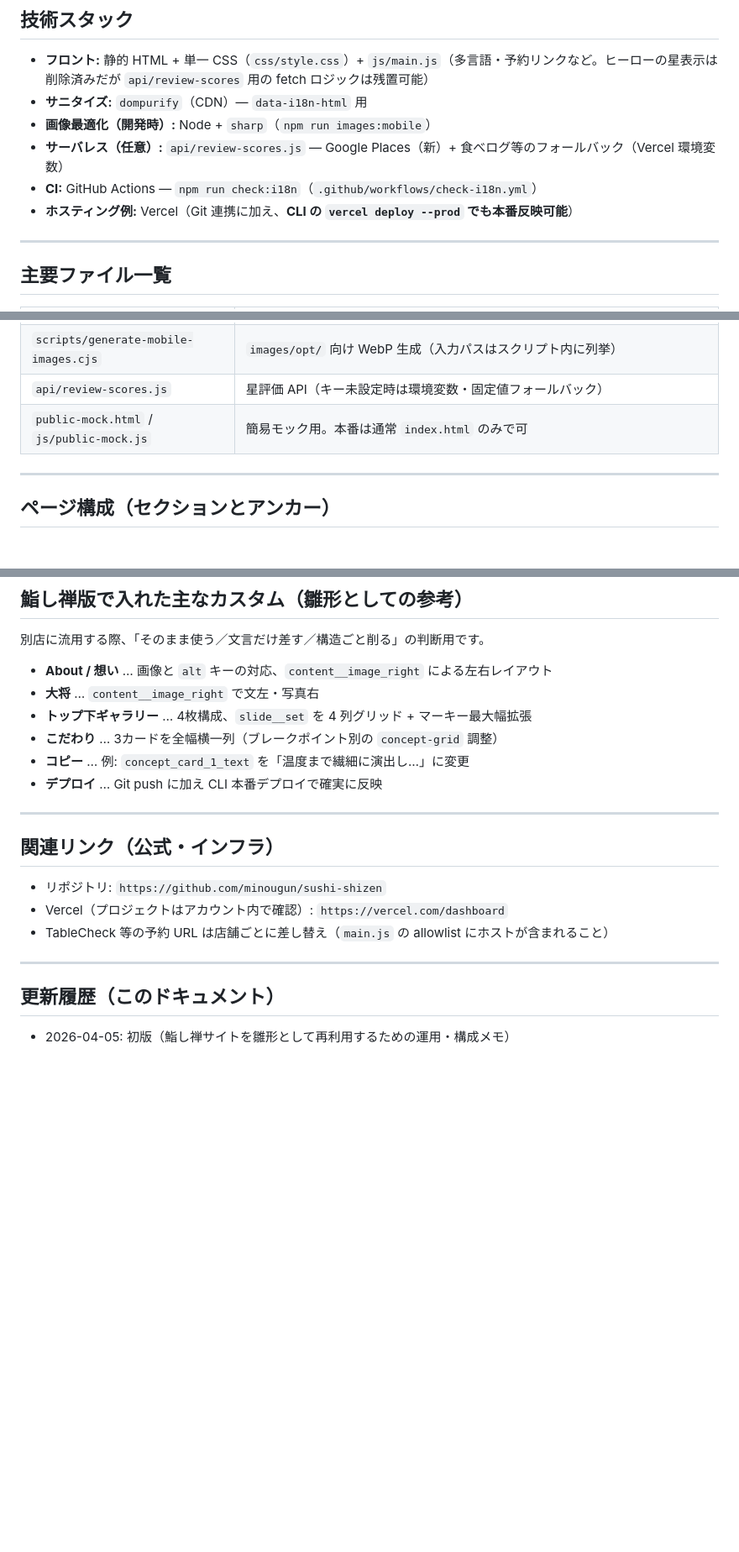
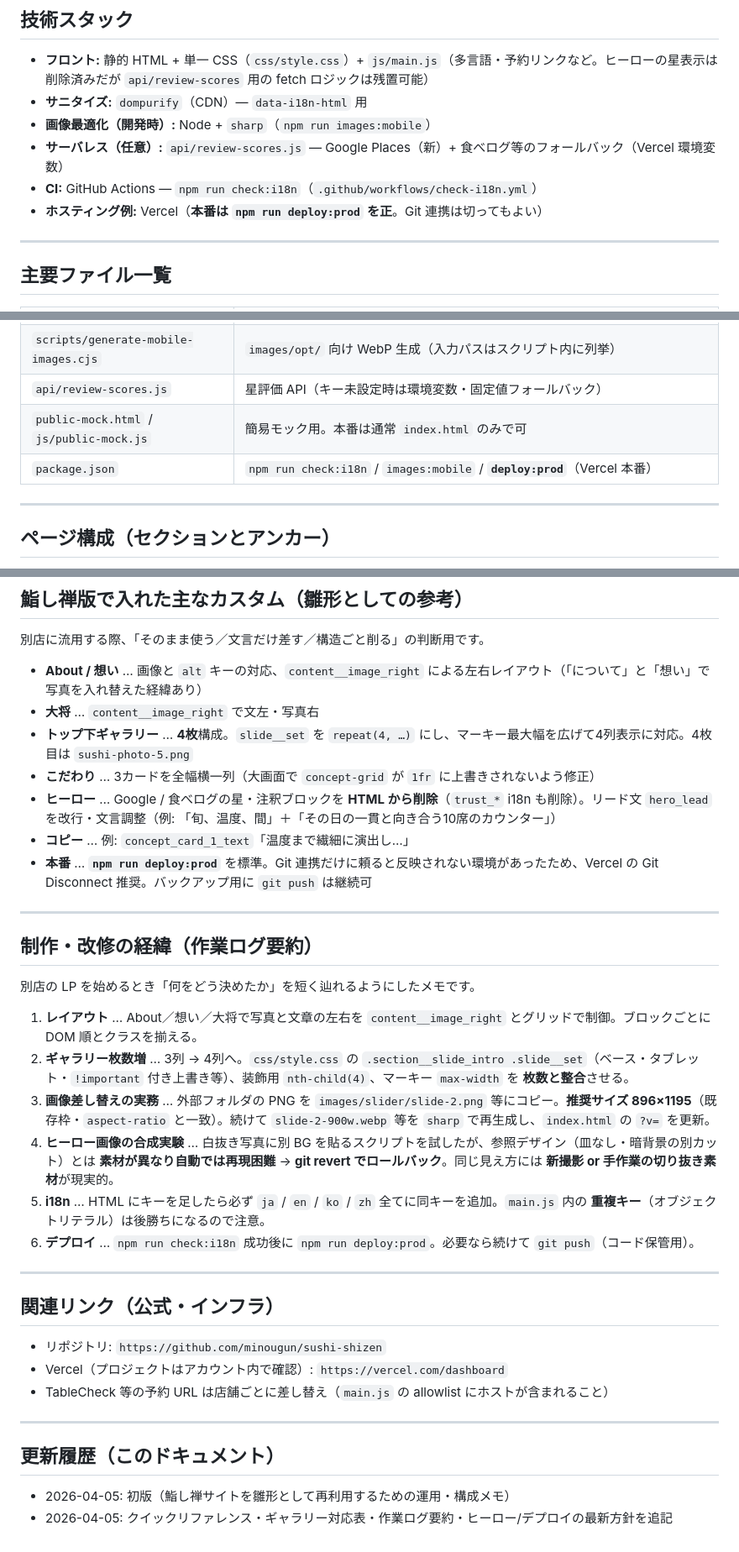
Before and after one commit to minougun/sushi-shizen, a Markdown page: docs/SUSHI_SITE_TEMPLATE_GUIDE.md, 3 parts joined by grey strips. Shown at 84% size. Rendered like a GitHub page; blank space fills up the shorter version.

Commit message:
docs: 雛形ガイドにクイック参照・作業ログ要約を追記
別寿司店LP向けの流用しやすさ向上。

Co-Authored-By: Claude Sonnet 4.6 <noreply@anthropic.com>
Made-with: Cursor

```diff
--- a/docs/SUSHI_SITE_TEMPLATE_GUIDE.md
+++ b/docs/SUSHI_SITE_TEMPLATE_GUIDE.md
@@ -21,7 +52,7 @@
 - **画像最適化（開発時）:** Node + `sharp`（`npm run images:mobile`）
 - **サーバレス（任意）:** `api/review-scores.js` — Google Places（新）+ 食べログ等のフォールバック（Vercel 環境変数）
 - **CI:** GitHub Actions — `npm run check:i18n`（`.github/workflows/check-i18n.yml`）
-- **ホスティング例:** Vercel（Git 連携に加え、**CLI の `vercel deploy --prod` でも本番反映可能**）
+- **ホスティング例:** Vercel（**本番は `npm run deploy:prod` を正**。Git 連携は切ってもよい）
 
 ---
 
@@ -37,6 +68,7 @@
 | `scripts/generate-mobile-images.cjs` | `images/opt/` 向け WebP 生成（入力パスはスクリプト内に列挙） |
 | `api/review-scores.js` | 星評価 API（キー未設定時は環境変数・固定値フォールバック） |
 | `public-mock.html` / `js/public-mock.js` | 簡易モック用。本番は通常 `index.html` のみで可 |
+| `package.json` | `npm run check:i18n` / `images:mobile` / **`deploy:prod`**（Vercel 本番） |
 
 ---
 
@@ -161,12 +193,26 @@ npm run deploy:prod
 
 別店に流用する際、「そのまま使う／文言だけ差す／構造ごと削る」の判断用です。
 
-- **About / 想い** … 画像と `alt` キーの対応、`content__image_right` による左右レイアウト
+- **About / 想い** … 画像と `alt` キーの対応、`content__image_right` による左右レイアウト（「について」と「想い」で写真を入れ替えた経緯あり）
 - **大将** … `content__image_right` で文左・写真右
-- **トップ下ギャラリー** … 4枚構成、`slide__set` を 4 列グリッド + マーキー最大幅拡張
-- **こだわり** … 3カードを全幅横一列（ブレークポイント別の `concept-grid` 調整）
-- **コピー** … 例: `concept_card_1_text` を「温度まで繊細に演出し…」に変更
-- **デプロイ** … Git push に加え CLI 本番デプロイで確実に反映
+- **トップ下ギャラリー** … **4枚**構成。`slide__set` を `repeat(4, …)` にし、マーキー最大幅を広げて4列表示に対応。4枚目は `sushi-photo-5.png`
+- **こだわり** … 3カードを全幅横一列（大画面で `concept-grid` が `1fr` に上書きされないよう修正）
+- **ヒーロー** … Google / 食べログの星・注釈ブロックを **HTML から削除**（`trust_*` i18n も削除）。リード文 `hero_lead` を改行・文言調整（例: 「旬、温度、間」＋「その日の一貫と向き合う10席のカウンター」）
+- **コピー** … 例: `concept_card_1_text`「温度まで繊細に演出し…」
+- **本番** … **`npm run deploy:prod`** を標準。Git 連携だけに頼ると反映されない環境があったため、Vercel の Git Disconnect 推奨。バックアップ用に `git push` は継続可
+
+---
+
+## 制作・改修の経緯（作業ログ要約）
+
+別店の LP を始めるとき「何をどう決めたか」を短く辿れるようにしたメモです。
+
+1. **レイアウト** … About／想い／大将で写真と文章の左右を `content__image_right` とグリッドで制御。ブロックごとに DOM 順とクラスを揃える。
+2. **ギャラリー枚数増** … 3列 → 4列へ。`css/style.css` の `.section__slide_intro .slide__set`（ベース・タブレット・`!important` 付き上書き等）、装飾用 `nth-child(4)`、マーキー `max-width` を **枚数と整合**させる。
+3. **画像差し替えの実務** … 外部フォルダの PNG を `images/slider/slide-2.png` 等にコピー。**推奨サイズ 896×1195**（既存枠・`aspect-ratio` と一致）。続けて `slide-2-900w.webp` 等を `sharp` で再生成し、`index.html` の `?v=` を更新。
+4. **ヒーロー画像の合成実験** … 白抜き写真に別 BG を貼るスクリプトを試したが、参照デザイン（皿なし・暗背景の別カット）とは **素材が異なり自動では再現困難** → **git revert でロールバック**。同じ見え方には **新撮影 or 手作業の切り抜き素材**が現実的。
+5. **i18n** … HTML にキーを足したら必ず `ja` / `en` / `ko` / `zh` 全てに同キーを追加。`main.js` 内の **重複キー**（オブジェクトリテラル）は後勝ちになるので注意。
+6. **デプロイ** … `npm run check:i18n` 成功後に `npm run deploy:prod`。必要なら続けて `git push`（コード保管用）。
 
 ---
 
@@ -181,3 +227,4 @@ npm run deploy:prod
 ## 更新履歴（このドキュメント）
 
 - 2026-04-05: 初版（鮨し禅サイトを雛形として再利用するための運用・構成メモ）
+- 2026-04-05: クイックリファレンス・ギャラリー対応表・作業ログ要約・ヒーロー/デプロイの最新方針を追記
```
Also changed, not shown: other parts of docs/SUSHI_SITE_TEMPLATE_GUIDE.md (+31 -0 lines).
